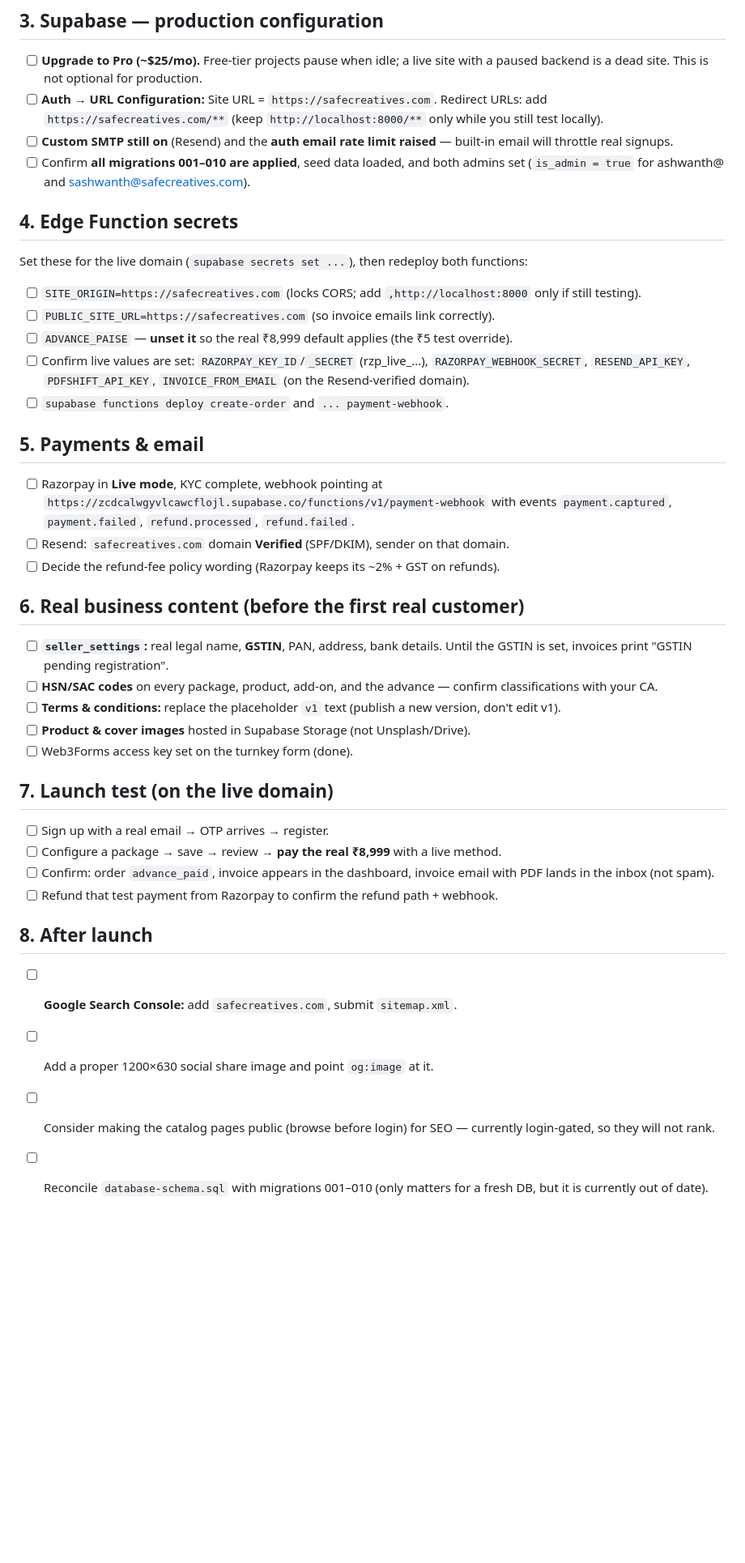
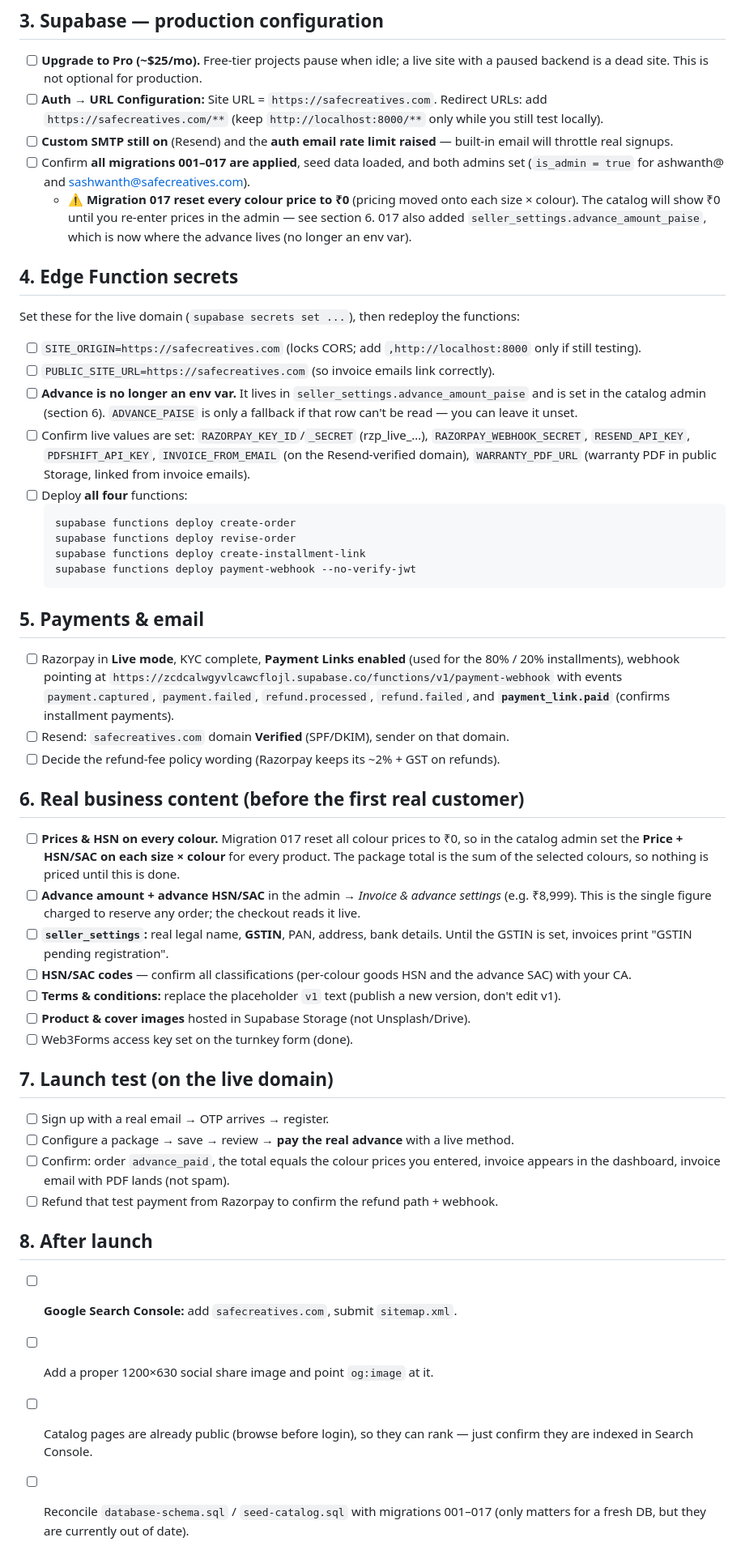
Before and after one commit to Ashwanth-SC/Safe-Creatives, a Markdown page: GO-LIVE.md, the part around the change. Shown at 81% size. Drawn GitHub-style; blank space fills up the shorter version.

Commit message:
GO-LIVE: reflect per-colour pricing, editable advance, 4 functions
Update the go-live runbook for the current state: migrations 001–017 (017
zeroed colour prices and moved the advance into seller_settings), advance now
set in the admin instead of the ADVANCE_PAISE env var, all four edge functions
to deploy, the payment_link.paid webhook event and Payment Links, a re-pricing
step for every size × colour, and the catalog pages already being public.

Co-Authored-By: Claude Opus 4.8 <noreply@anthropic.com>

````diff
--- a/GO-LIVE.md
+++ b/GO-LIVE.md
@@ -38,36 +38,58 @@ custom domains and automatic HTTPS. **Recommended: Netlify or Cloudflare Pages.*
   only while you still test locally).
 - [ ] **Custom SMTP still on** (Resend) and the **auth email rate limit raised** —
   built-in email will throttle real signups.
-- [ ] Confirm **all migrations 001–010 are applied**, seed data loaded, and both
+- [ ] Confirm **all migrations 001–017 are applied**, seed data loaded, and both
   admins set (`is_admin = true` for ashwanth@ and sashwanth@safecreatives.com).
+  - ⚠️ **Migration 017 reset every colour price to ₹0** (pricing moved onto each
+    size × colour). The catalog will show ₹0 until you re-enter prices in the
+    admin — see section 6. 017 also added `seller_settings.advance_amount_paise`,
+    which is now where the advance lives (no longer an env var).
 
 ## 4. Edge Function secrets
 
-Set these for the live domain (`supabase secrets set ...`), then redeploy both
+Set these for the live domain (`supabase secrets set ...`), then redeploy the
 functions:
 
 - [ ] `SITE_ORIGIN=https://safecreatives.com` (locks CORS; add `,http://localhost:8000` only if still testing).
 - [ ] `PUBLIC_SITE_URL=https://safecreatives.com` (so invoice emails link correctly).
-- [ ] `ADVANCE_PAISE` — **unset it** so the real ₹8,999 default applies (the ₹5 test override).
+- [ ] **Advance is no longer an env var.** It lives in `seller_settings.advance_amount_paise`
+  and is set in the catalog admin (section 6). `ADVANCE_PAISE` is only a fallback
+  if that row can't be read — you can leave it unset.
 - [ ] Confirm live values are set: `RAZORPAY_KEY_ID`/`_SECRET` (rzp_live_…),
   `RAZORPAY_WEBHOOK_SECRET`, `RESEND_API_KEY`, `PDFSHIFT_API_KEY`,
-  `INVOICE_FROM_EMAIL` (on the Resend-verified domain).
-- [ ] `supabase functions deploy create-order` and `... payment-webhook`.
+  `INVOICE_FROM_EMAIL` (on the Resend-verified domain), `WARRANTY_PDF_URL`
+  (warranty PDF in public Storage, linked from invoice emails).
+- [ ] Deploy **all four** functions:
+  ```
+  supabase functions deploy create-order
+  supabase functions deploy revise-order
+  supabase functions deploy create-installment-link
+  supabase functions deploy payment-webhook --no-verify-jwt
+  ```
 
 ## 5. Payments & email
 
-- [ ] Razorpay in **Live mode**, KYC complete, webhook pointing at
+- [ ] Razorpay in **Live mode**, KYC complete, **Payment Links enabled** (used for
+  the 80% / 20% installments), webhook pointing at
   `https://zcdcalwgyvlcawcflojl.supabase.co/functions/v1/payment-webhook` with
-  events `payment.captured`, `payment.failed`, `refund.processed`, `refund.failed`.
+  events `payment.captured`, `payment.failed`, `refund.processed`, `refund.failed`,
+  and **`payment_link.paid`** (confirms installment payments).
 - [ ] Resend: `safecreatives.com` domain **Verified** (SPF/DKIM), sender on that domain.
 - [ ] Decide the refund-fee policy wording (Razorpay keeps its ~2% + GST on refunds).
 
 ## 6. Real business content (before the first real customer)
 
+- [ ] **Prices & HSN on every colour.** Migration 017 reset all colour prices to
+      ₹0, so in the catalog admin set the **Price + HSN/SAC on each size × colour**
+      for every product. The package total is the sum of the selected colours, so
+      nothing is priced until this is done.
+- [ ] **Advance amount + advance HSN/SAC** in the admin → *Invoice & advance
+      settings* (e.g. ₹8,999). This is the single figure charged to reserve any
+      order; the checkout reads it live.
 - [ ] **`seller_settings`:** real legal name, **GSTIN**, PAN, address, bank details.
       Until the GSTIN is set, invoices print "GSTIN pending registration".
-- [ ] **HSN/SAC codes** on every package, product, add-on, and the advance —
-      confirm classifications with your CA.
+- [ ] **HSN/SAC codes** — confirm all classifications (per-colour goods HSN and the
+      advance SAC) with your CA.
 - [ ] **Terms & conditions:** replace the placeholder `v1` text (publish a new
       version, don't edit v1).
 - [ ] **Product & cover images** hosted in Supabase Storage (not Unsplash/Drive).
@@ -76,16 +98,16 @@ functions:
 ## 7. Launch test (on the live domain)
 
 - [ ] Sign up with a real email → OTP arrives → register.
-- [ ] Configure a package → save → review → **pay the real ₹8,999** with a live method.
-- [ ] Confirm: order `advance_paid`, invoice appears in the dashboard, invoice
-      email with PDF lands in the inbox (not spam).
+- [ ] Configure a package → save → review → **pay the real advance** with a live method.
+- [ ] Confirm: order `advance_paid`, the total equals the colour prices you entered,
+      invoice appears in the dashboard, invoice email with PDF lands (not spam).
 - [ ] Refund that test payment from Razorpay to confirm the refund path + webhook.
 
 ## 8. After launch
 
 - [ ] **Google Search Console:** add `safecreatives.com`, submit `sitemap.xml`.
 - [ ] Add a proper 1200×630 social share image and point `og:image` at it.
-- [ ] Consider making the catalog pages public (browse before login) for SEO —
-      currently login-gated, so they will not rank.
-- [ ] Reconcile `database-schema.sql` with migrations 001–010 (only matters for a
-      fresh DB, but it is currently out of date).
+- [ ] Catalog pages are already public (browse before login), so they can rank —
+      just confirm they are indexed in Search Console.
+- [ ] Reconcile `database-schema.sql` / `seed-catalog.sql` with migrations 001–017
+      (only matters for a fresh DB, but they are currently out of date).
````
